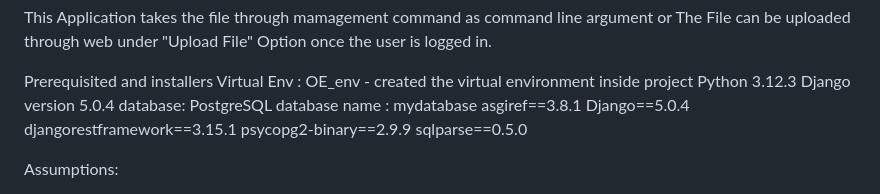
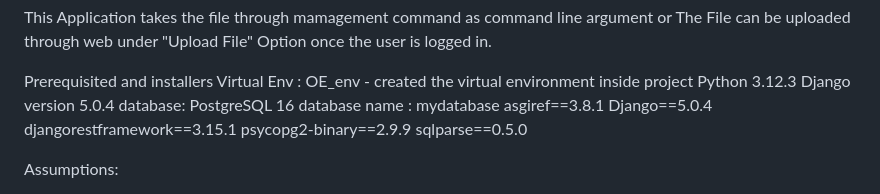
Before and after one commit to MeghanaRao18/MeterReadingLookup, a Markdown page: README.md, the part around the change. GitHub-like rendering.

```diff
--- a/README.md
+++ b/README.md
@@ -14,7 +14,7 @@ Prerequisited and installers
 Virtual Env : OE_env - created the virtual environment inside project
               Python 3.12.3
               Django version 5.0.4
-              database: PostgreSQL
+              database: PostgreSQL 16
               database name : mydatabase
               asgiref==3.8.1
               Django==5.0.4
```
